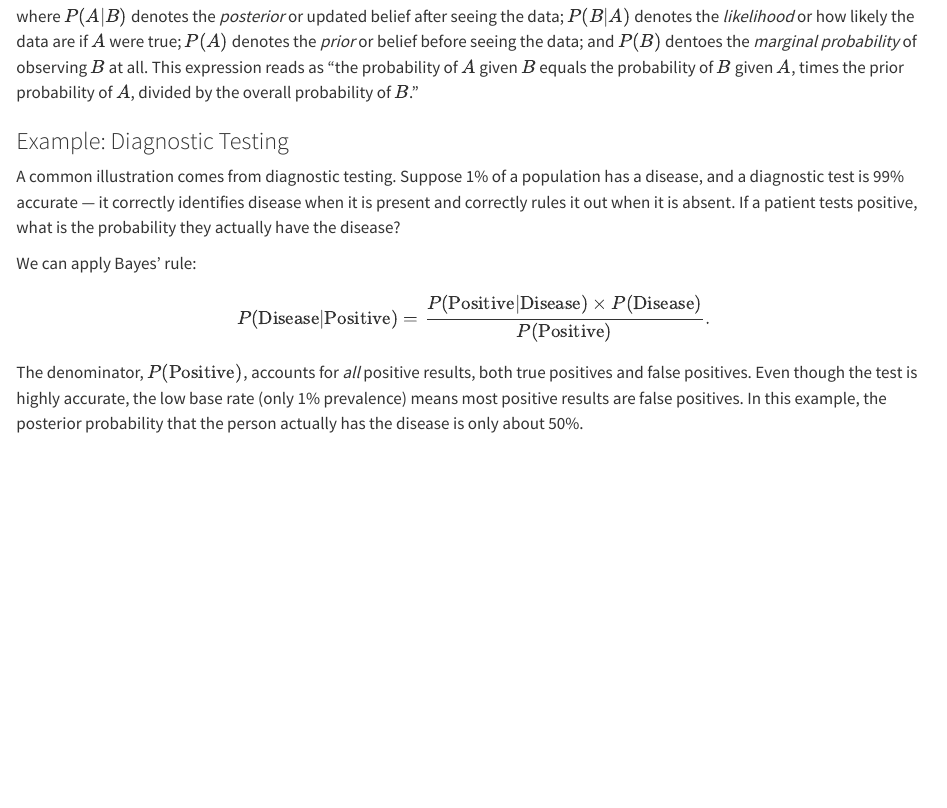
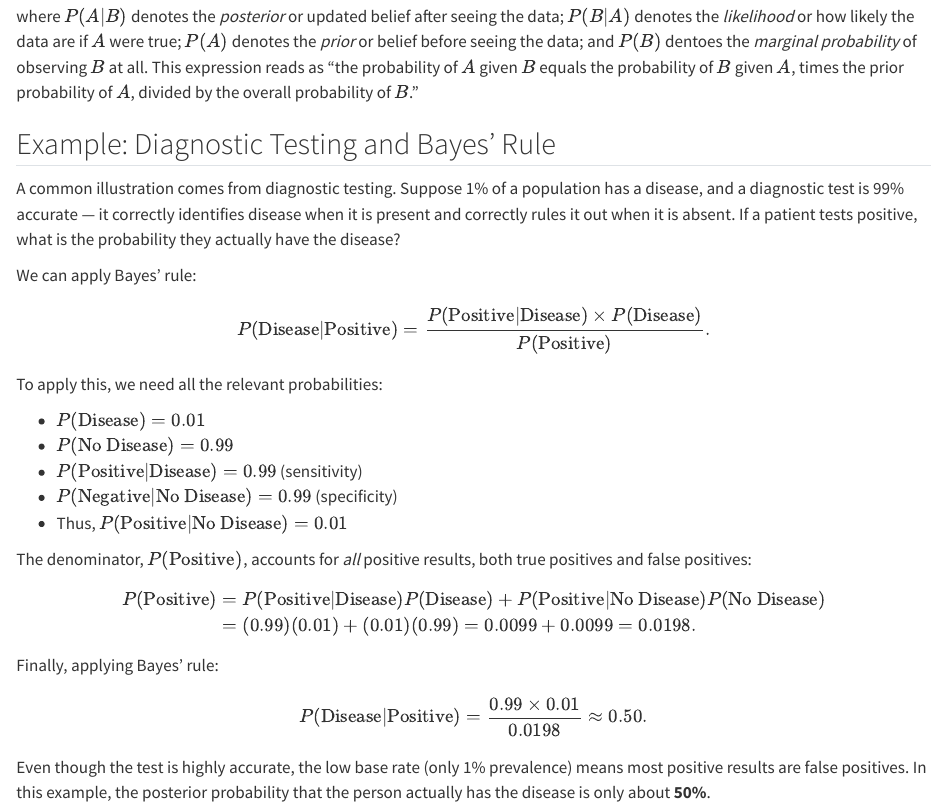
Before and after one commit to imccart/healthcare-markets-book, a Quarto document (part2/physicians-3-1.qmd): the page in a window 1100 px wide, from 680 px down. Rendered offline with R 4.5, knitr and Pandoc in place of Quarto, with nearby package versions; the gapminder table comes from the copy in Python's plotly package.

Commit message:
update chapter

```diff
--- a/part2/physicians-3-1.qmd
+++ b/part2/physicians-3-1.qmd
@@ -22,7 +22,7 @@ $$P(A|B) = \frac{P(B|A) \times P(A)}{P(B)},$$
 
 where $P(A|B)$ denotes the *posterior* or updated belief after seeing the data; $P(B|A)$ denotes the *likelihood* or how likely the data are if $A$ were true; $P(A)$ denotes the *prior* or belief before seeing the data; and $P(B)$ dentoes the *marginal probability* of observing $B$ at all. This expression reads as “the probability of $A$ given $B$ equals the probability of $B$ given $A$, times the prior probability of $A$, divided by the overall probability of $B$.”
 
-### Example: Diagnostic Testing
+## Example: Diagnostic Testing and Bayes’ Rule
 
 A common illustration comes from diagnostic testing. Suppose 1% of a population has a disease, and a diagnostic test is 99% accurate — it correctly identifies disease when it is present and correctly rules it out when it is absent. If a patient tests positive, what is the probability they actually have the disease?
 
@@ -34,7 +34,33 @@ P(\text{Disease} | \text{Positive}) =
 {P(\text{Positive})}.
 $$
 
-The denominator, $P(\text{Positive})$, accounts for *all* positive results, both true positives and false positives. Even though the test is highly accurate, the low base rate (only 1% prevalence) means most positive results are false positives. In this example, the posterior probability that the person actually has the disease is only about 50%.
+To apply this, we need all the relevant probabilities:
+
+- $P(\text{Disease}) = 0.01$
+- $P(\text{No Disease}) = 0.99$
+- $P(\text{Positive} | \text{Disease}) = 0.99$ (sensitivity)
+- $P(\text{Negative} | \text{No Disease}) = 0.99$ (specificity)
+- Thus, $P(\text{Positive} | \text{No Disease}) = 0.01$
+
+The denominator, $P(\text{Positive})$, accounts for *all* positive results, both true positives and false positives:
+
+$$
+\begin{aligned}
+P(\text{Positive})
+&= P(\text{Positive} | \text{Disease}) P(\text{Disease})
+  + P(\text{Positive} | \text{No Disease}) P(\text{No Disease}) \\
+&= (0.99)(0.01) + (0.01)(0.99) = 0.0099 + 0.0099 = 0.0198.
+\end{aligned}
+$$
+
+Finally, applying Bayes’ rule:
+
+$$
+P(\text{Disease} | \text{Positive}) =
+\frac{0.99 \times 0.01}{0.0198} \approx 0.50.
+$$
+
+Even though the test is highly accurate, the low base rate (only 1% prevalence) means most positive results are false positives. In this example, the posterior probability that the person actually has the disease is only about **50%**.
 
 This demonstrates a key feature of Bayes’ rule: our updated beliefs depend on both the **quality of the evidence** and the **baseline probability** of what we are testing for. Bayes’ rule therefore provides a disciplined way to update beliefs in light of new data. Every Bayesian model, including those used to study physician learning, begins with this principle.
 
```
Also changed, not shown: docs/search.json, 1 other file.
